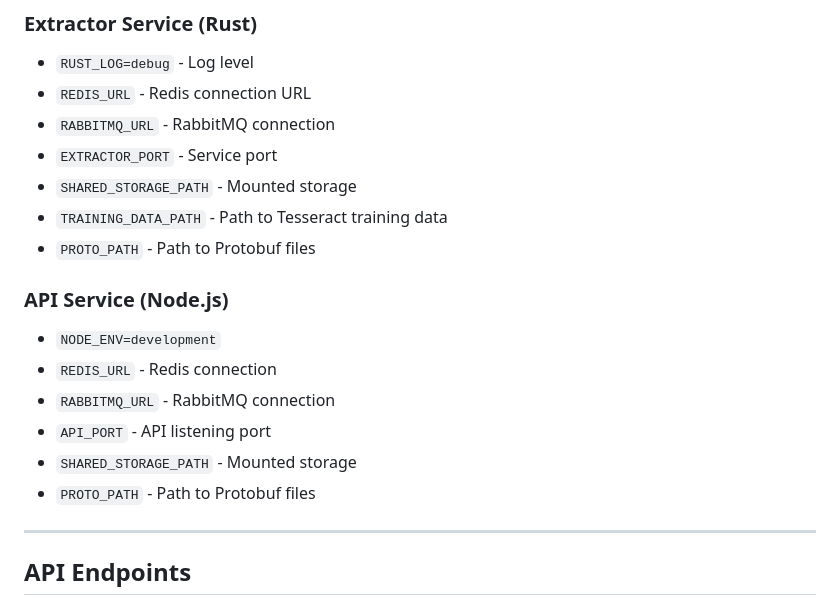
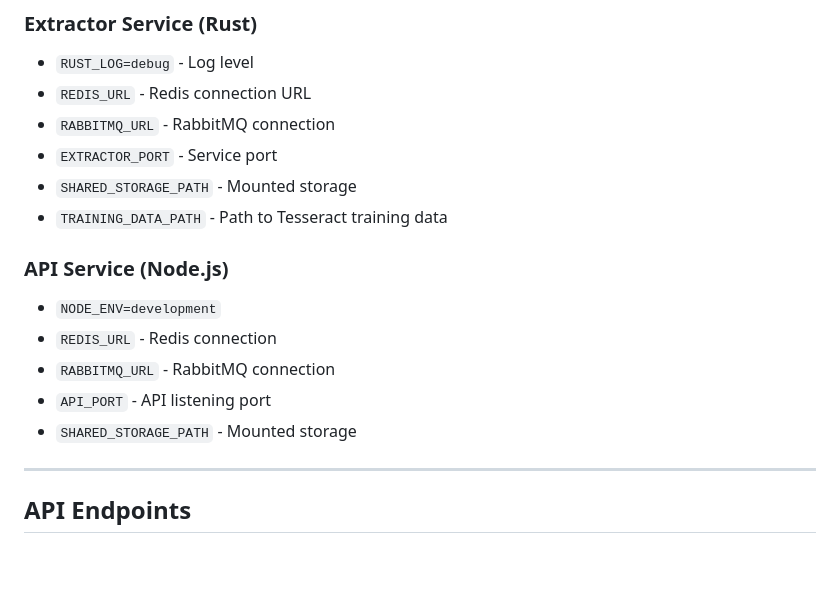
Before and after one commit to codad5/pdfz, a Markdown page: README.md, the part around the change. Drawn GitHub-style; blank space fills up the shorter version.

Commit message:
Remove PROTO_PATH variable from README.md

```diff
--- a/README.md
+++ b/README.md
@@ -97,7 +97,6 @@ Stay tuned for updates!
 - `EXTRACTOR_PORT` - Service port
 - `SHARED_STORAGE_PATH` - Mounted storage
 - `TRAINING_DATA_PATH` - Path to Tesseract training data
-- `PROTO_PATH` - Path to Protobuf files
 
 ### API Service (Node.js)
 
@@ -106,7 +105,6 @@ Stay tuned for updates!
 - `RABBITMQ_URL` - RabbitMQ connection
 - `API_PORT` - API listening port
 - `SHARED_STORAGE_PATH` - Mounted storage
-- `PROTO_PATH` - Path to Protobuf files
 
 ---
 
```
